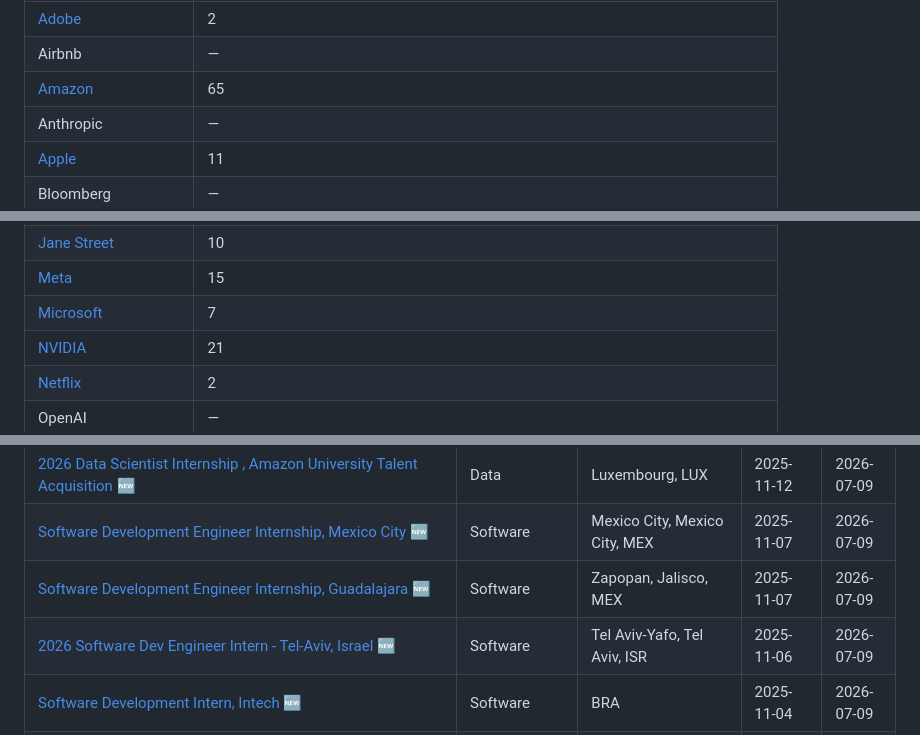
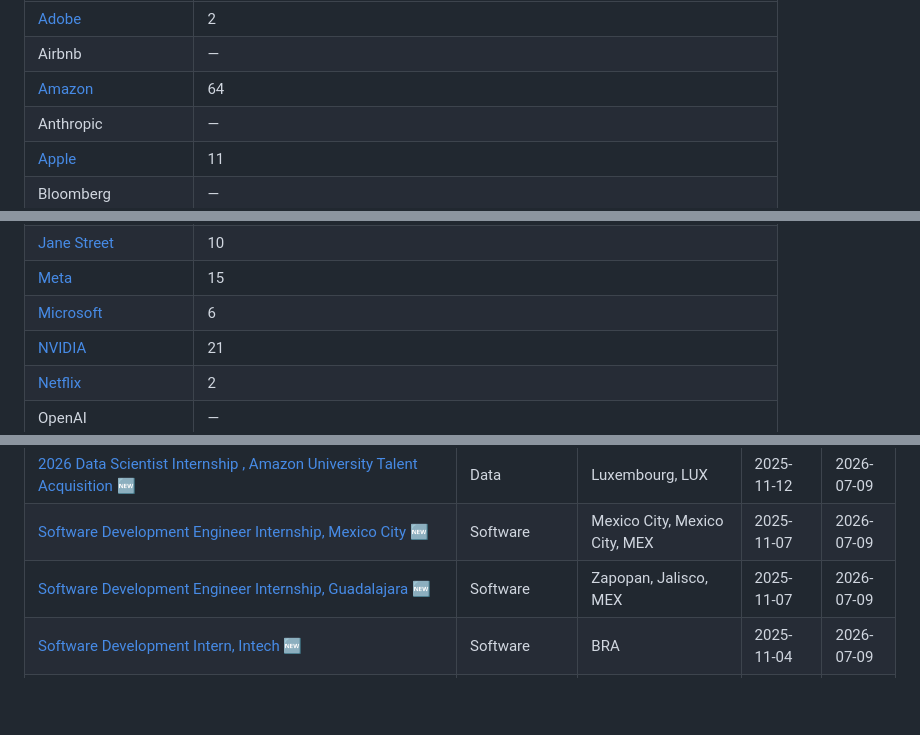
Before and after one commit to Emjumaev/FAANG-2027-Internships-Tracker, a Markdown page: README.md, 3 parts joined by grey strips. GitHub-like rendering; blank space fills up the shorter version.

Commit message:
update listings (+0 / -2)

```diff
--- a/README.md
+++ b/README.md
@@ -14,7 +14,7 @@ GitHub Actions.
 |---|---|
 | [Adobe](#adobe) | 2 |
 | Airbnb | — |
-| [Amazon](#amazon) | 65 |
+| [Amazon](#amazon) | 64 |
 | Anthropic | — |
 | [Apple](#apple) | 11 |
 | Bloomberg | — |
@@ -27,7 +27,7 @@ GitHub Actions.
 | [Intel](#intel) | 13 |
 | [Jane Street](#jane-street) | 10 |
 | [Meta](#meta) | 15 |
-| [Microsoft](#microsoft) | 7 |
+| [Microsoft](#microsoft) | 6 |
 | [NVIDIA](#nvidia) | 21 |
 | [Netflix](#netflix) | 2 |
 | OpenAI | — |
@@ -111,7 +111,6 @@ GitHub Actions.
 | [2026 Data Scientist Internship , Amazon University Talent Acquisition](https://www.amazon.jobs/en/jobs/3125279/2026-data-scientist-internship-amazon-university-talent-acquisition) 🆕 | Data | Luxembourg, LUX | 2025-11-12 | 2026-07-09 |
 | [Software Development Engineer Internship, Mexico City](https://www.amazon.jobs/en/jobs/3123246/software-development-engineer-internship-mexico-city) 🆕 | Software | Mexico City, Mexico City, MEX | 2025-11-07 | 2026-07-09 |
 | [Software Development Engineer Internship, Guadalajara](https://www.amazon.jobs/en/jobs/3123243/software-development-engineer-internship-guadalajara) 🆕 | Software | Zapopan, Jalisco, MEX | 2025-11-07 | 2026-07-09 |
-| [2026 Software Dev Engineer Intern - Tel-Aviv, Israel](https://www.amazon.jobs/en/jobs/3122111/2026-software-dev-engineer-intern-tel-aviv-israel) 🆕 | Software | Tel Aviv-Yafo, Tel Aviv, ISR | 2025-11-06 | 2026-07-09 |
 | [Software Development Intern, Intech](https://www.amazon.jobs/en/jobs/3120598/software-development-intern-intech) 🆕 | Software | BRA | 2025-11-04 | 2026-07-09 |
 | [2026 Applied Scientist Intern, Amazon University Talent Acquisition](https://www.amazon.jobs/en/jobs/3120058/2026-applied-scientist-intern-amazon-university-talent-acquisition) 🆕 | AI/ML | Barcelona, Catalonia, ESP | 2025-11-03 | 2026-07-09 |
 | [Software Development Engineer Internship - Fall 2026 (US)](https://www.amazon.jobs/en/jobs/3116030/software-development-engineer-internship-fall-2026-us) 🆕 | Software | Seattle, Washington, USA | 2025-10-27 | 2026-07-09 |
```
Also changed, not shown: other parts of README.md (+1 -2 lines).
